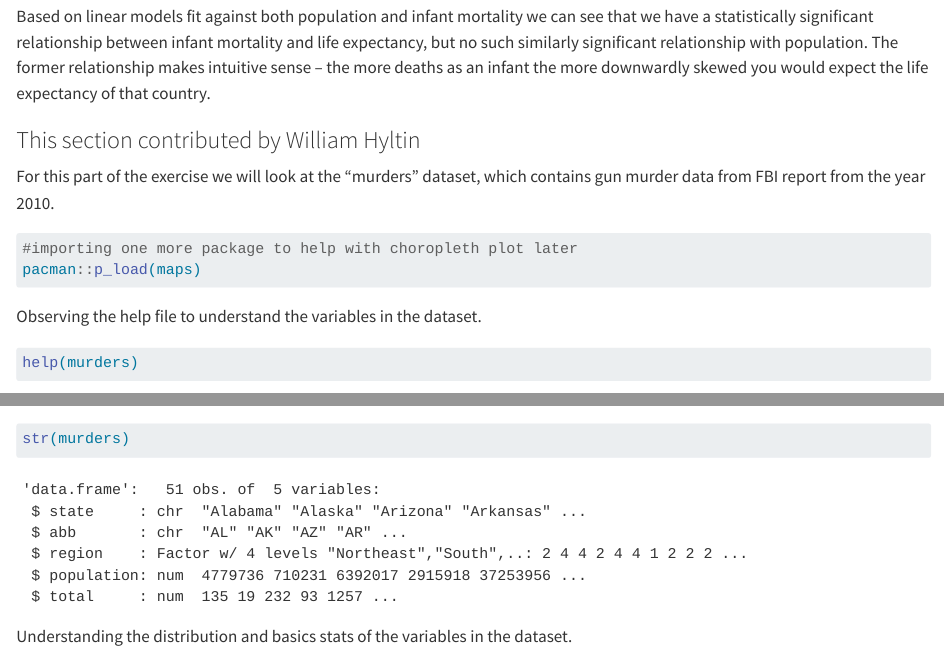
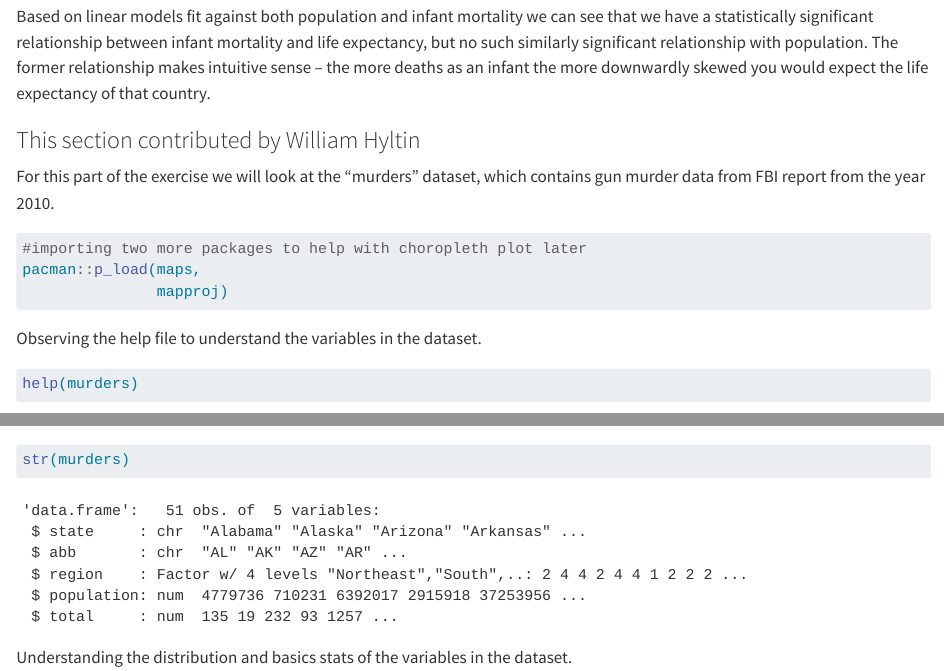
Before and after one commit to seventeencents/seanosullivan-P2-portfolio, a Quarto document (coding-exercise/coding-exercise.qmd): the page in a window 1100 px wide, from 8610 px down, and a second part further down, joined at a grey line. Rendered offline with R 4.5, knitr and Pandoc in place of Quarto, with nearby package versions; long lines of code are wrapped.

Commit message:
Assignment 3 final part

````diff
--- a/coding-exercise/coding-exercise.qmd
+++ b/coding-exercise/coding-exercise.qmd
@@ -117,8 +117,9 @@ Based on linear models fit against both population and infant mortality we can s
 For this part of the exercise we will look at the "murders" dataset, which contains gun murder data from FBI report from the year 2010.
 
 ```{r}
-#importing one more package to help with choropleth plot later
-pacman::p_load(maps)
+#importing two more packages to help with choropleth plot later
+pacman::p_load(maps,
+               mapproj)
 ```
 
 Observing the help file to understand the variables in the dataset.
````
Also changed, not shown: docs/search.json, starter-analysis-exercise/data/processed-data/processeddata.rds, starter-analysis-exercise/data/processed-data/processeddata2.rds, starter-analysis-exercise/results/figures/height-distribution.png, starter-analysis-exercise/results/figures/height-employ-boxplot.png, starter-analysis-exercise/results/figures/height-weight-stratified.png, starter-analysis-exercise/results/figures/height-weight.png, starter-analysis-exercise/results/figures/weight-distribution.png, starter-analysis-exercise/results/figures/weight-salary-scatter.png, starter-analysis-exercise/results/tables-files/summarytable.rds, 40 other files.
